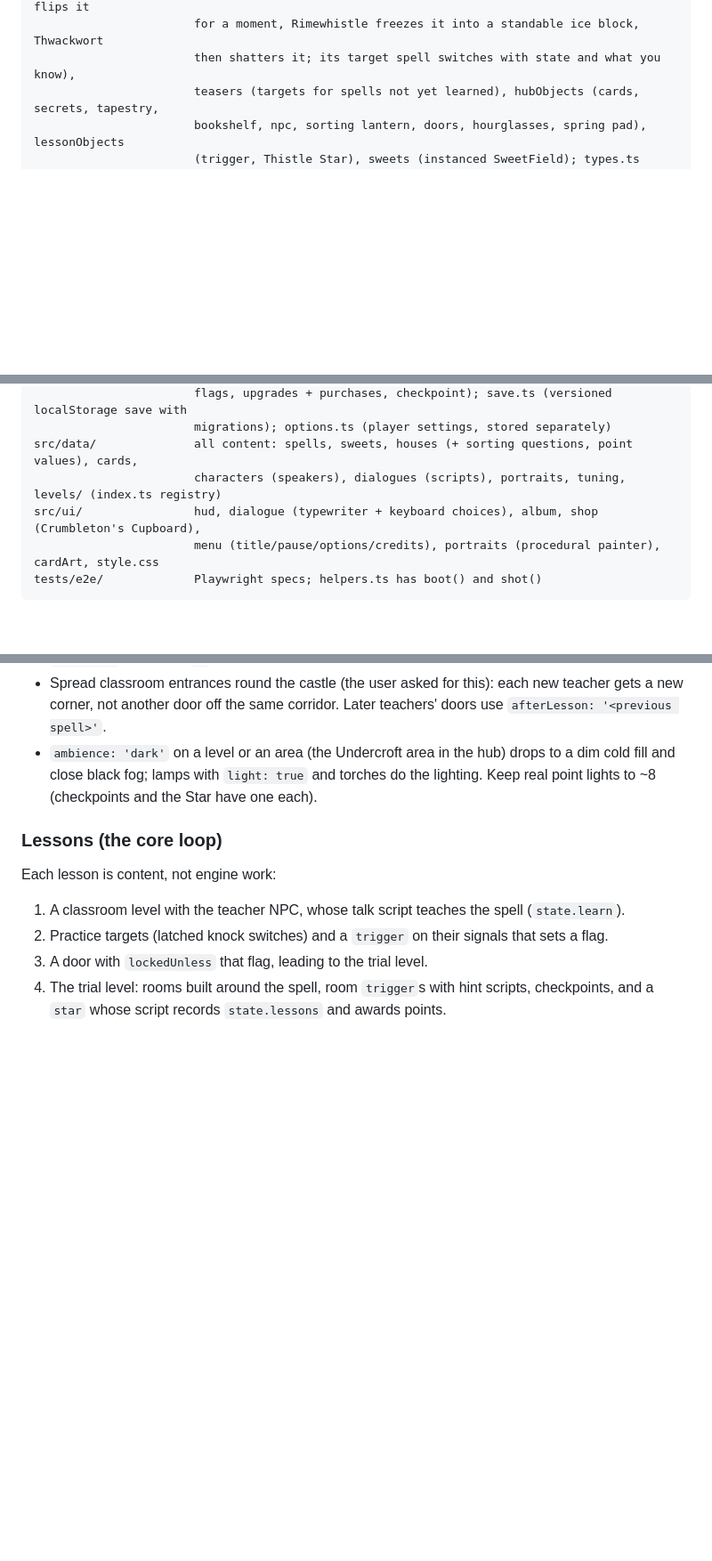
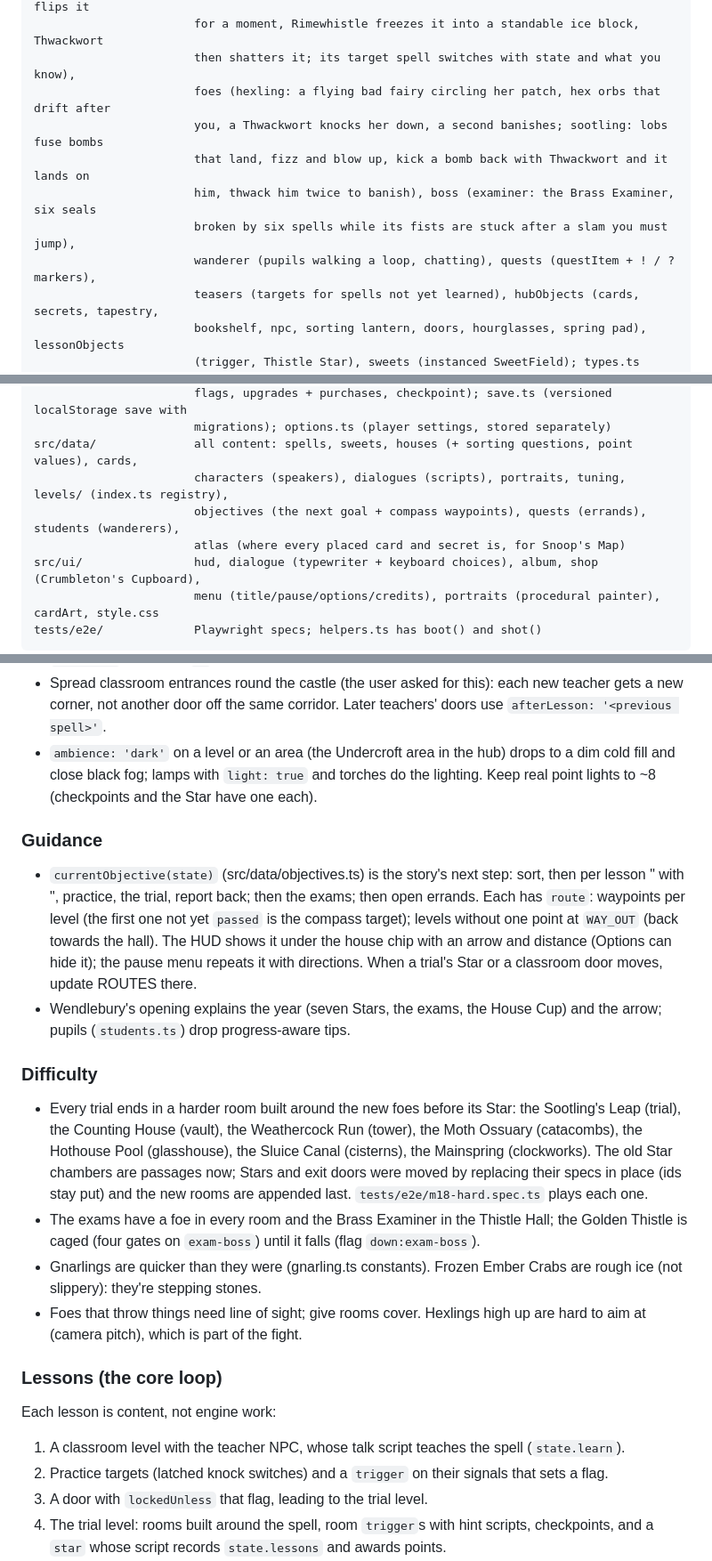
Before and after one commit to DerWaldi/thistlewick, a Markdown page: CLAUDE.md, 3 parts joined by grey strips. Shown at 89% size. GitHub-like rendering; blank space fills up the shorter version.

Commit message:
CLAUDE.md: guidance, difficulty, foes, boss, wanderers, map, controls, music
Co-Authored-By: Claude Opus 5.5 <noreply@anthropic.com>

```diff
--- a/CLAUDE.md
+++ b/CLAUDE.md
@@ -75,6 +75,12 @@ src/entities/          level objects: pushBlock (resetOn), mechanisms (knockSwit
                        emberCrab: patrols, lobs fireballs when it can see you; Thwackwort flips it
                        for a moment, Rimewhistle freezes it into a standable ice block, Thwackwort
                        then shatters it; its target spell switches with state and what you know),
+                       foes (hexling: a flying bad fairy circling her patch, hex orbs that drift after
+                       you, a Thwackwort knocks her down, a second banishes; sootling: lobs fuse bombs
+                       that land, fizz and blow up, kick a bomb back with Thwackwort and it lands on
+                       him, thwack him twice to banish), boss (examiner: the Brass Examiner, six seals
+                       broken by six spells while its fists are stuck after a slam you must jump),
+                       wanderer (pupils walking a loop, chatting), quests (questItem + ! / ? markers),
                        teasers (targets for spells not yet learned), hubObjects (cards, secrets, tapestry,
                        bookshelf, npc, sorting lantern, doors, hourglasses, spring pad), lessonObjects
                        (trigger, Thistle Star), sweets (instanced SweetField); types.ts holds the
@@ -87,7 +93,9 @@ src/state/             GameState (stamina, sweets, spells, house + points, cards
                        flags, upgrades + purchases, checkpoint); save.ts (versioned localStorage save with
                        migrations); options.ts (player settings, stored separately)
 src/data/              all content: spells, sweets, houses (+ sorting questions, point values), cards,
-                       characters (speakers), dialogues (scripts), portraits, tuning, levels/ (index.ts registry)
+                       characters (speakers), dialogues (scripts), portraits, tuning, levels/ (index.ts registry),
+                       objectives (the next goal + compass waypoints), quests (errands), students (wanderers),
+                       atlas (where every placed card and secret is, for Snoop's Map)
 src/ui/                hud, dialogue (typewriter + keyboard choices), album, shop (Crumbleton's Cupboard),
                        menu (title/pause/options/credits), portraits (procedural painter), cardArt, style.css
 tests/e2e/             Playwright specs; helpers.ts has boot() and shot()
@@ -135,6 +143,16 @@ Each render frame then runs the camera, animator, level and entity visuals, cast
 - Spread classroom entrances round the castle (the user asked for this): each new teacher gets a new corner, not another door off the same corridor. Later teachers' doors use `afterLesson: '<previous spell>'`.
 - `ambience: 'dark'` on a level or an area (the Undercroft area in the hub) drops to a dim cold fill and close black fog; lamps with `light: true` and torches do the lighting. Keep real point lights to ~8 (checkpoints and the Star have one each).
 
+### Guidance
+- `currentObjective(state)` (src/data/objectives.ts) is the story's next step: sort, then per lesson "<subject> with <teacher>", practice, the trial, report back; then the exams; then open errands. Each has `route`: waypoints per level (the first one not yet `passed` is the compass target); levels without one point at `WAY_OUT` (back towards the hall). The HUD shows it under the house chip with an arrow and distance (Options can hide it); the pause menu repeats it with directions. When a trial's Star or a classroom door moves, update ROUTES there.
+- Wendlebury's opening explains the year (seven Stars, the exams, the House Cup) and the arrow; pupils (`students.ts`) drop progress-aware tips.
+
+### Difficulty
+- Every trial ends in a harder room built around the new foes before its Star: the Sootling's Leap (trial), the Counting House (vault), the Weathercock Run (tower), the Moth Ossuary (catacombs), the Hothouse Pool (glasshouse), the Sluice Canal (cisterns), the Mainspring (clockworks). The old Star chambers are passages now; Stars and exit doors were moved by replacing their specs in place (ids stay put) and the new rooms are appended last. `tests/e2e/m18-hard.spec.ts` plays each one.
+- The exams have a foe in every room and the Brass Examiner in the Thistle Hall; the Golden Thistle is caged (four gates on `exam-boss`) until it falls (flag `down:exam-boss`).
+- Gnarlings are quicker than they were (gnarling.ts constants). Frozen Ember Crabs are rough ice (not slippery): they're stepping stones.
+- Foes that throw things need line of sight; give rooms cover. Hexlings high up are hard to aim at (camera pitch), which is part of the fight.
+
 ### Lessons (the core loop)
 Each lesson is content, not engine work:
 1. A classroom level with the teacher NPC, whose talk script teaches the spell (`state.learn`).
```
Also changed, not shown: other parts of CLAUDE.md (+4 -2 lines).
